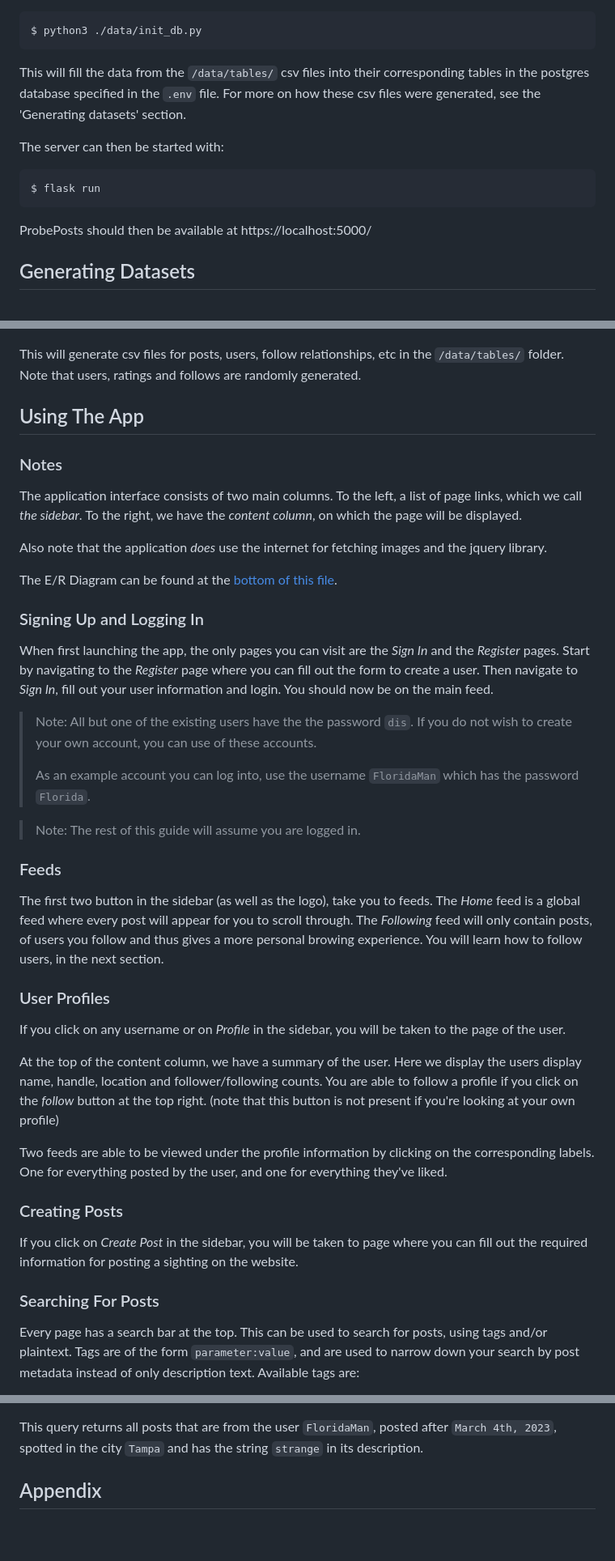
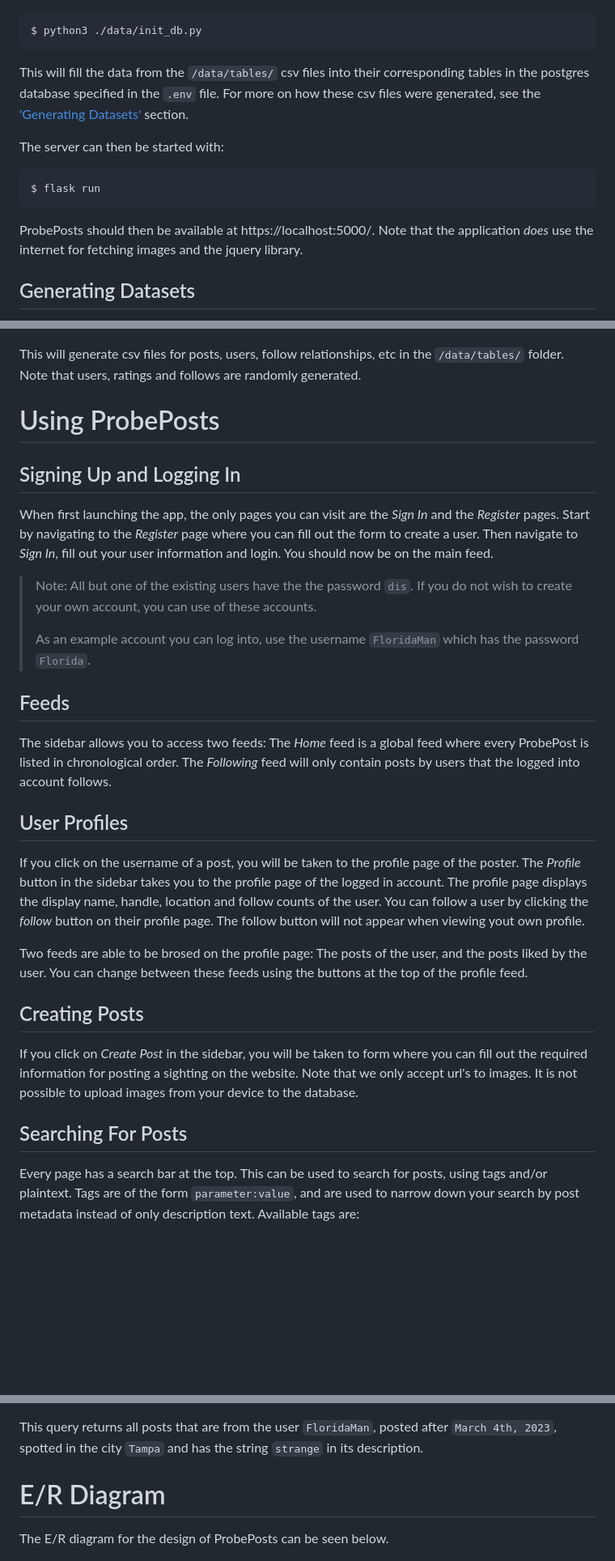
Before and after one commit to candrdk/ProbePosts, a Markdown page: README.md, 3 parts joined by grey strips. Shown at 81% size. Rendered like a GitHub page; blank space fills up the shorter version.

Commit message:
grammar, simplification

````diff
--- a/README.md
+++ b/README.md
@@ -20,13 +20,13 @@ To fill the database with data, run the `init_db.py` script:
 ```
 $ python3 ./data/init_db.py
 ```
-This will fill the data from the `/data/tables/` csv files into their corresponding tables in the postgres database specified in the `.env` file. For more on how these csv files were generated, see the 'Generating datasets' section.
+This will fill the data from the `/data/tables/` csv files into their corresponding tables in the postgres database specified in the `.env` file. For more on how these csv files were generated, see the ['Generating Datasets'](#Generating-Datasets) section.
 
 The server can then be started with:
 ```
 $ flask run
 ```
-ProbePosts should then be available at https://localhost:5000/
+ProbePosts should then be available at https://localhost:5000/. Note that the application *does* use the internet for fetching images and the jquery library.
 
 ## Generating Datasets
 The raw UFO sightings dataset we are using for this project can be found in `/data/raw/dataset_raw.csv`. The dataset is a scrape of UFO sighting reports from https://nuforc.org and is publically available on [Kaggle](https://www.kaggle.com/datasets/joebeachcapital/ufo-sightings/data). Since image urls are not included in the dataset, we scrape them ourselves from [nuforc](https://nuforc.org) using the `/data/raw/scrape_image_urls.py` script, which generates `/data/raw/image_urls_raw.csv`.
@@ -41,44 +41,26 @@ $ py ./data/generate_tables.py
 ```
 This will generate csv files for posts, users, follow relationships, etc in the `/data/tables/` folder. Note that users, ratings and follows are randomly generated.
 
-## Using The App
-
-### Notes
-
-The application interface consists of two main columns. To the left, a list of page links, which we call *the sidebar*. To the right, we have the *content column*, on which the page will be displayed.
-
-Also note that the application *does* use the internet for fetching images and the jquery library.
-
-The E/R Diagram can be found at the [bottom of this file](#appendix).
-
-### Signing Up and Logging In
-
+# Using ProbePosts
+## Signing Up and Logging In
 When first launching the app, the only pages you can visit are the *Sign In* and the *Register* pages. Start by navigating to the *Register* page where you can fill out the form to create a user. Then navigate to *Sign In*, fill out your user information and login. You should now be on the main feed.
 
 > Note: All but one of the existing users have the the password `dis`. If you do not wish to create your own account, you can use of these accounts.
 >
 > As an example account you can log into, use the username `FloridaMan` which has the password `Florida`.
 
-> Note: The rest of this guide will assume you are logged in.
+## Feeds
+The sidebar allows you to access two feeds: The *Home* feed is a global feed where every ProbePost is listed in chronological order. The *Following* feed will only contain posts by users that the logged into account follows.
 
-### Feeds
+## User Profiles
+If you click on the username of a post, you will be taken to the profile page of the poster. The *Profile* button in the sidebar takes you to the profile page of the logged in account. The profile page displays the display name, handle, location and follow counts of the user. You can follow a user by clicking the *follow* button on their profile page. The follow button will not appear when viewing yout own profile.
 
-The first two button in the sidebar (as well as the logo), take you to feeds. The *Home* feed is a global feed where every post will appear for you to scroll through. The *Following* feed will only contain posts, of users you follow and thus gives a more personal browing experience. You will learn how to follow users, in the next section.
+Two feeds are able to be brosed on the profile page: The posts of the user, and the posts liked by the user. You can change between these feeds using the buttons at the top of the profile feed.
 
-### User Profiles
+## Creating Posts
+If you click on *Create Post* in the sidebar, you will be taken to form where you can fill out the required information for posting a sighting on the website. Note that we only accept url's to images. It is not possible to upload images from your device to the database.
 
-If you click on any username or on *Profile* in the sidebar, you will be taken to the page of the user.
-
-At the top of the content column, we have a summary of the user. Here we display the users display name, handle, location and follower/following counts. You are able to follow a profile if you click on the *follow* button at the top right. (note that this button is not present if you're looking at your own profile)
-
-Two feeds are able to be viewed under the profile information by clicking on the corresponding labels. One for everything posted by the user, and one for everything they've liked.
-
-### Creating Posts
-
-If you click on *Create Post* in the sidebar, you will be taken to page where you can fill out the required information for posting a sighting on the website.
-
-### Searching For Posts
-
+## Searching For Posts
 Every page has a search bar at the top. This can be used to search for posts, using tags and/or plaintext. Tags are of the form `parameter:value`, and are used to narrow down your search by post metadata instead of only description text. Available tags are:
 * `before`, posted before a specified date
 * `after`, posted after a specified date
@@ -92,8 +74,7 @@ from:FloridaMan after:2023-03-04 city:Tampa strange
 ```
 This query returns all posts that are from the user `FloridaMan`, posted after `March 4th, 2023`, spotted in the city `Tampa` and has the string `strange` in its description.
 
-
-
-## Appendix
+# E/R Diagram
+The E/R diagram for the design of ProbePosts can be seen below.
 
 ![ER-Diagram](ER.png)
````
Also changed, not shown: other parts of README.md (+1 -1 lines).
